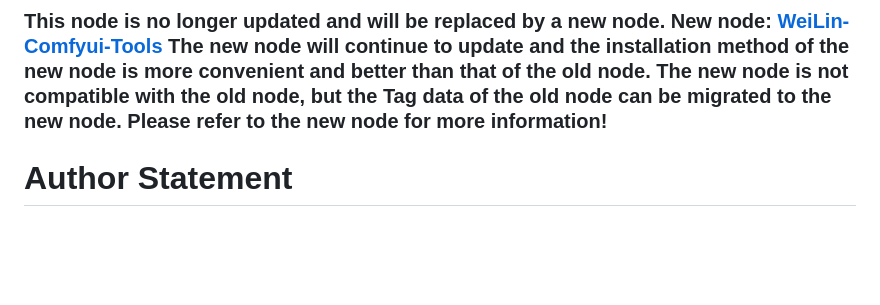
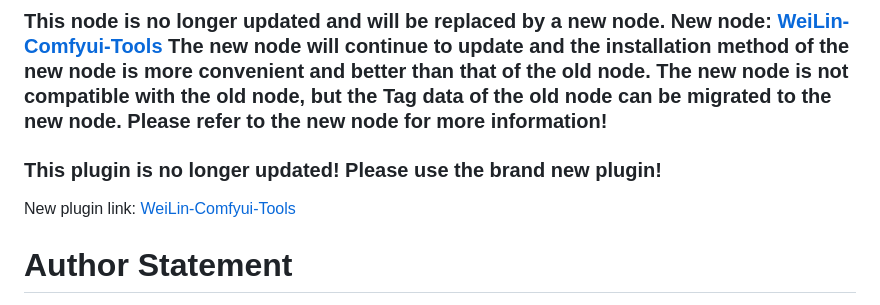
Before and after one commit to weilin9999/WeiLin-ComfyUI-prompt-all-in-one, a Markdown page: README_EN.md, the part around the change. Drawn GitHub-style; blank space fills up the shorter version.

```diff
--- a/README_EN.md
+++ b/README_EN.md
@@ -7,6 +7,9 @@
 
 # Please note that this node no longer accepts any feedback or updates!
 ### This node is no longer updated and will be replaced by a new node. New node: [WeiLin-Comfyui-Tools](https://github.com/weilin9999/WeiLin-Comfyui-Tools) The new node will continue to update and the installation method of the new node is more convenient and better than that of the old node. The new node is not compatible with the old node, but the Tag data of the old node can be migrated to the new node. Please refer to the new node for more information!
+
+### This plugin is no longer updated! Please use the brand new plugin!
+New plugin link: [WeiLin-Comfyui-Tools](https://github.com/weilin9999/WeiLin-Comfyui-Tools)
 
 # Author Statement
 
```
